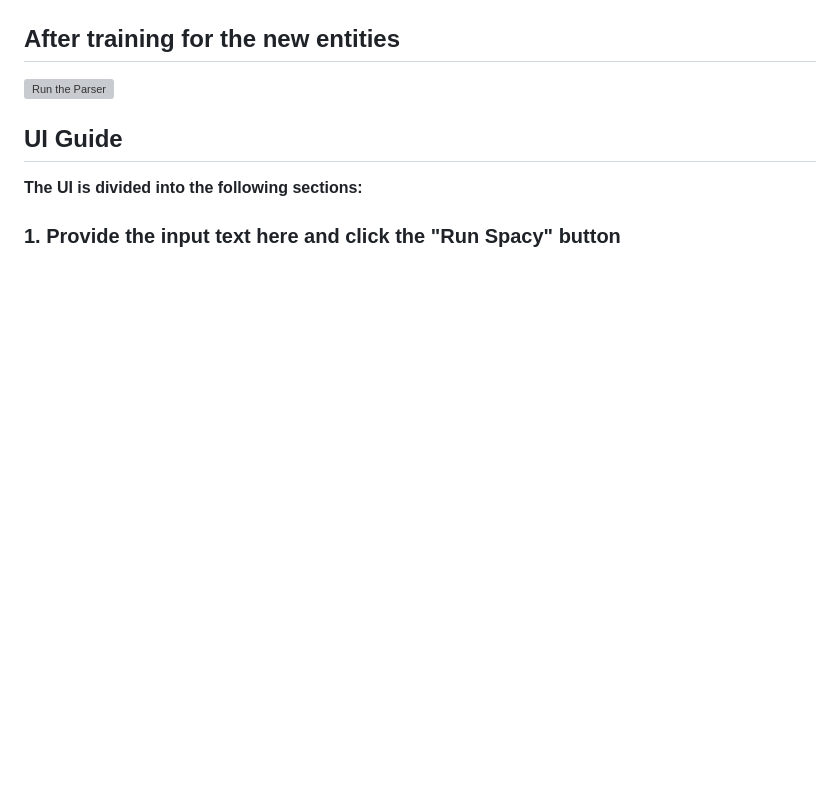
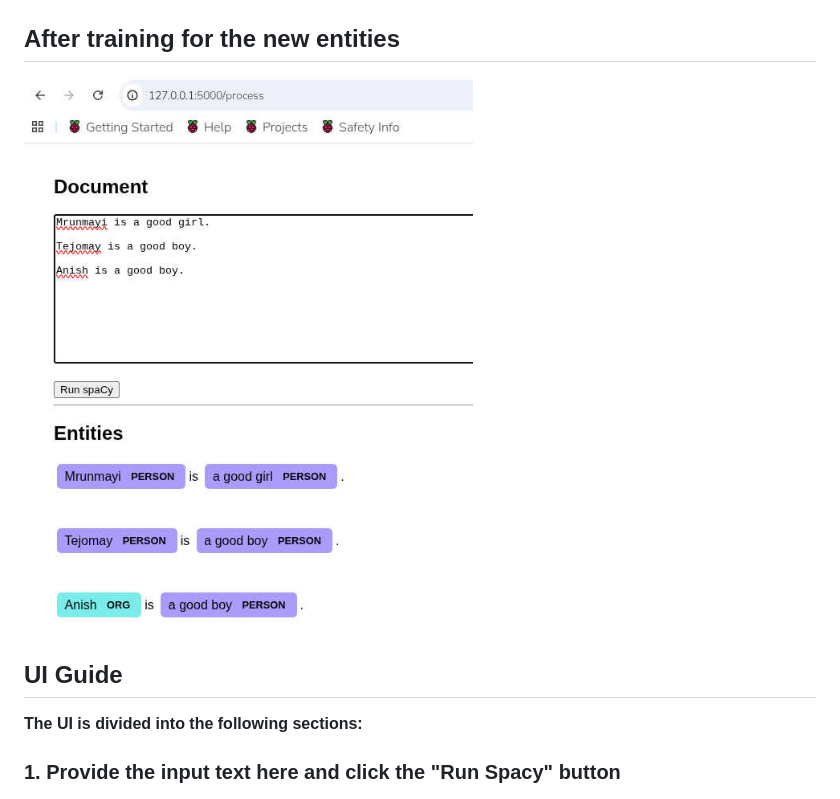
Before and after one commit to anishpingat/ner_annotation, a Markdown page: README.md, the part around the change. GitHub-like rendering; blank space fills up the shorter version; grey boxes are pictures that could not be loaded.

```diff
--- a/README.md
+++ b/README.md
@@ -4,7 +4,7 @@ This UI helps in classification of entities and persist them to a DB
 ## Before Training for the new entities
 ![Run the Parser](images/AppScreenShot3.jpg)
 ## After training for the new entities
-![Run the Parser](images/AppScreenshot3_AfterTrg)
+![Run the Parser](images/AppScreenshot3_AfterTrg.jpg)
 
 
 ## UI Guide
```
